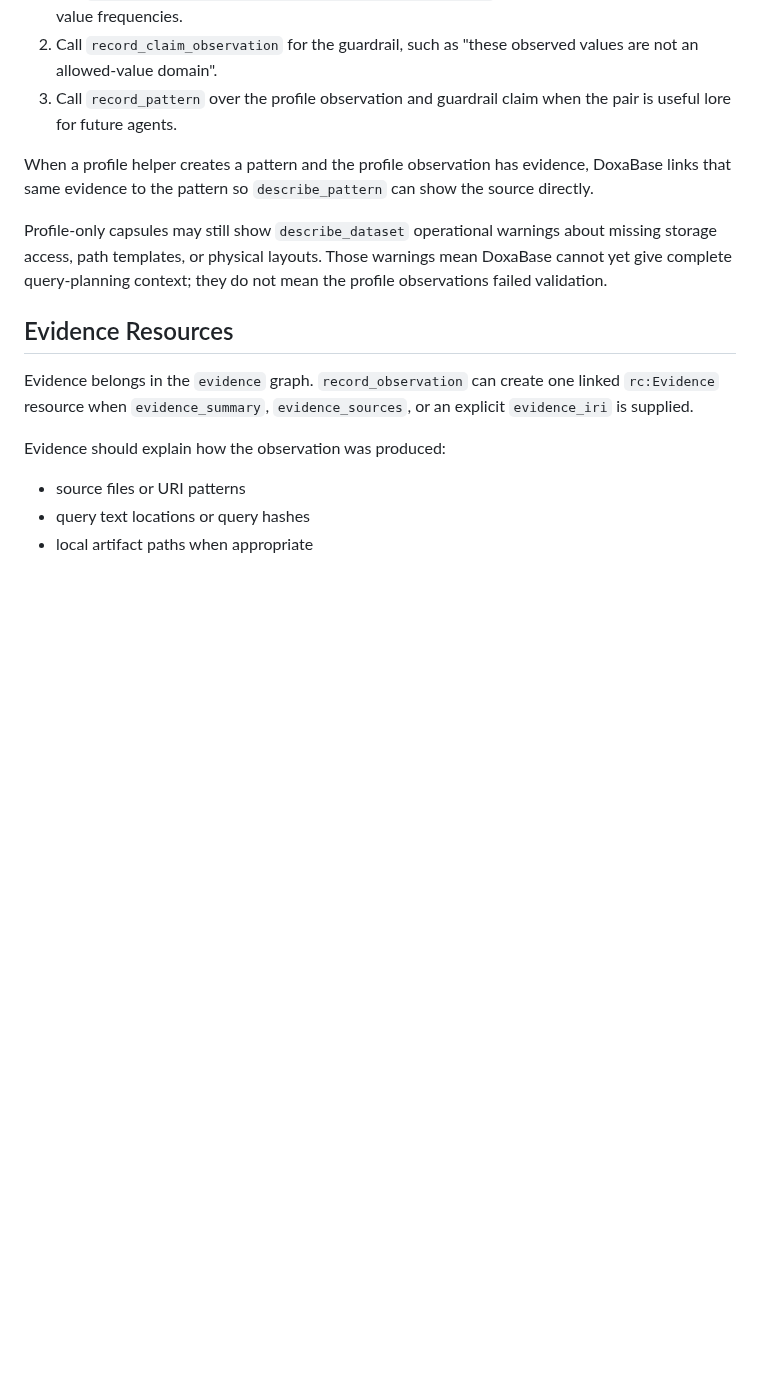
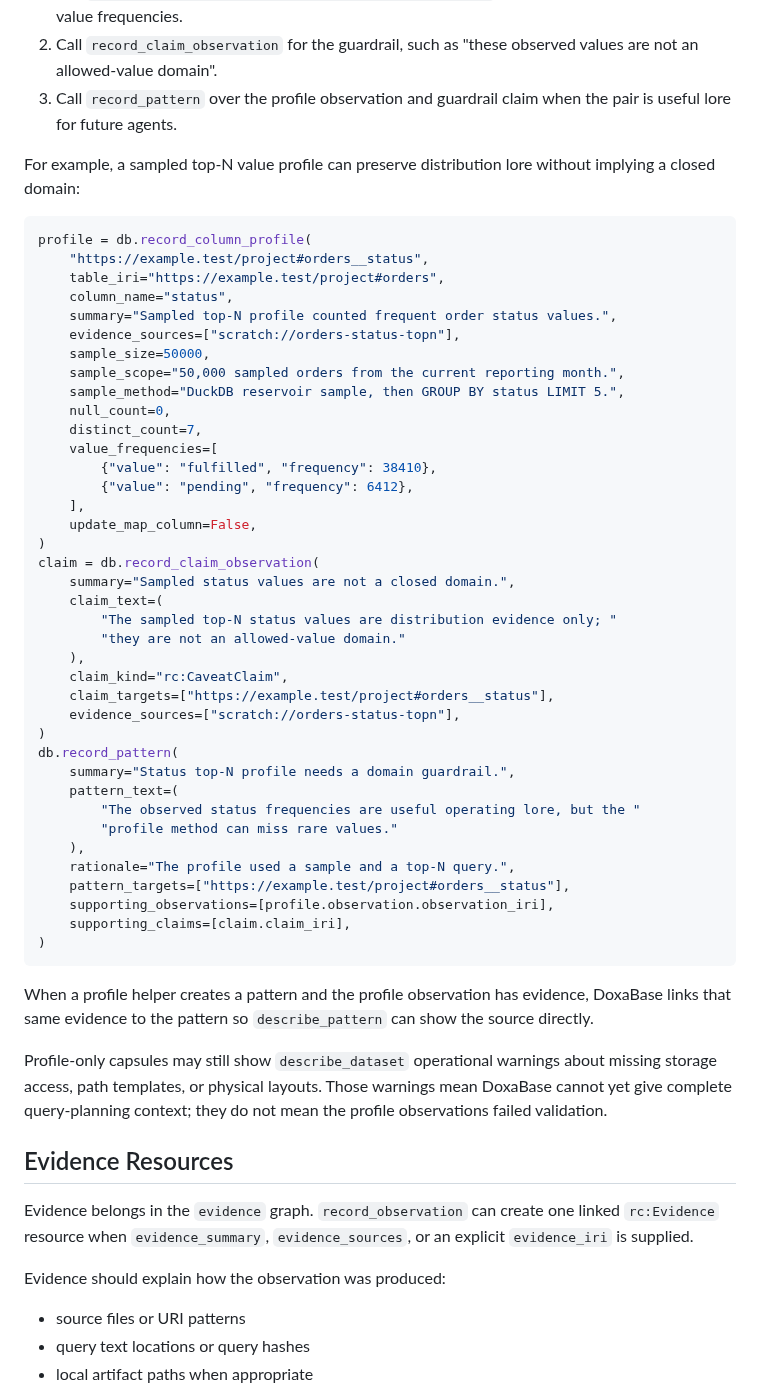
Before and after one commit to jamtho/doxabase, a Markdown page: docs/agent/observation-recording.md, the part around the change. GitHub-like rendering; blank space fills up the shorter version.

Commit message:
Document sampled profile guardrails
A fresh profile-scope trial used the new sample scope fields well, but still wanted a copyable pattern for top-N values that should remain observation lore rather than map domains. Add that example and clarify the supporting claim response shape.

````diff
--- a/docs/agent/observation-recording.md
+++ b/docs/agent/observation-recording.md
@@ -75,6 +75,50 @@ observation-led and record the interpretation separately:
    values are not an allowed-value domain".
 3. Call `record_pattern` over the profile observation and guardrail claim when
    the pair is useful lore for future agents.
+
+For example, a sampled top-N value profile can preserve distribution lore
+without implying a closed domain:
+
+```python
+profile = db.record_column_profile(
+    "https://example.test/project#orders__status",
+    table_iri="https://example.test/project#orders",
+    column_name="status",
+    summary="Sampled top-N profile counted frequent order status values.",
+    evidence_sources=["scratch://orders-status-topn"],
+    sample_size=50000,
+    sample_scope="50,000 sampled orders from the current reporting month.",
+    sample_method="DuckDB reservoir sample, then GROUP BY status LIMIT 5.",
+    null_count=0,
+    distinct_count=7,
+    value_frequencies=[
+        {"value": "fulfilled", "frequency": 38410},
+        {"value": "pending", "frequency": 6412},
+    ],
+    update_map_column=False,
+)
+claim = db.record_claim_observation(
+    summary="Sampled status values are not a closed domain.",
+    claim_text=(
+        "The sampled top-N status values are distribution evidence only; "
+        "they are not an allowed-value domain."
+    ),
+    claim_kind="rc:CaveatClaim",
+    claim_targets=["https://example.test/project#orders__status"],
+    evidence_sources=["scratch://orders-status-topn"],
+)
+db.record_pattern(
+    summary="Status top-N profile needs a domain guardrail.",
+    pattern_text=(
+        "The observed status frequencies are useful operating lore, but the "
+        "profile method can miss rare values."
+    ),
+    rationale="The profile used a sample and a top-N query.",
+    pattern_targets=["https://example.test/project#orders__status"],
+    supporting_observations=[profile.observation.observation_iri],
+    supporting_claims=[claim.claim_iri],
+)
+```
 
 When a profile helper creates a pattern and the profile observation has
 evidence, DoxaBase links that same evidence to the pattern so
````
Also changed, not shown: docs/agent/response-shapes.md (+23 -0 lines).
